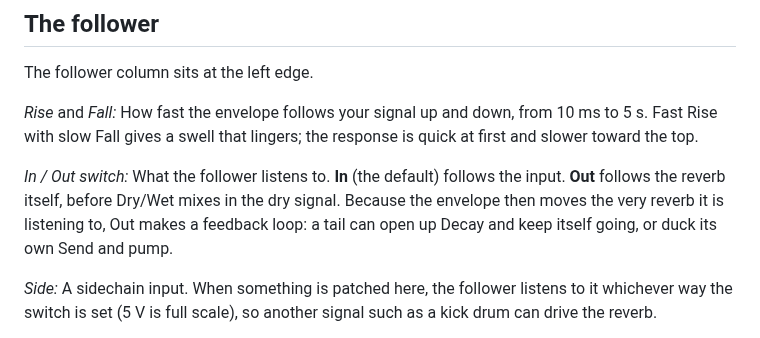
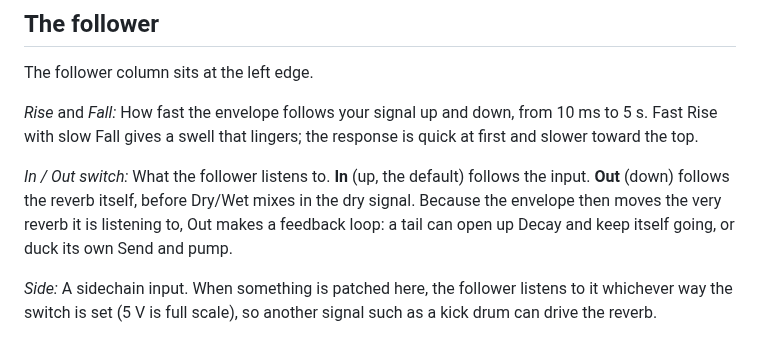
Before and after one commit to gabriel-roth/RobotBoy, a Markdown page: Brume.md, the part around the change. GitHub-like rendering.

Commit message:
Add Brume's follower In/Out switch to the panel and drop the follower glyph

```diff
--- a/Brume.md
+++ b/Brume.md
@@ -89,7 +89,7 @@ The follower column sits at the left edge.
 
 *Rise* and *Fall:* How fast the envelope follows your signal up and down, from 10 ms to 5 s. Fast Rise with slow Fall gives a swell that lingers; the response is quick at first and slower toward the top.
 
-*In / Out switch:* What the follower listens to. **In** (the default) follows the input. **Out** follows the reverb itself, before Dry/Wet mixes in the dry signal. Because the envelope then moves the very reverb it is listening to, Out makes a feedback loop: a tail can open up Decay and keep itself going, or duck its own Send and pump.
+*In / Out switch:* What the follower listens to. **In** (up, the default) follows the input. **Out** (down) follows the reverb itself, before Dry/Wet mixes in the dry signal. Because the envelope then moves the very reverb it is listening to, Out makes a feedback loop: a tail can open up Decay and keep itself going, or duck its own Send and pump.
 
 *Side:* A sidechain input. When something is patched here, the follower listens to it whichever way the switch is set (5 V is full scale), so another signal such as a kick drum can drive the reverb.
 
```
Also changed, not shown: metamodule/assets/Brume.png, 4 other files.
